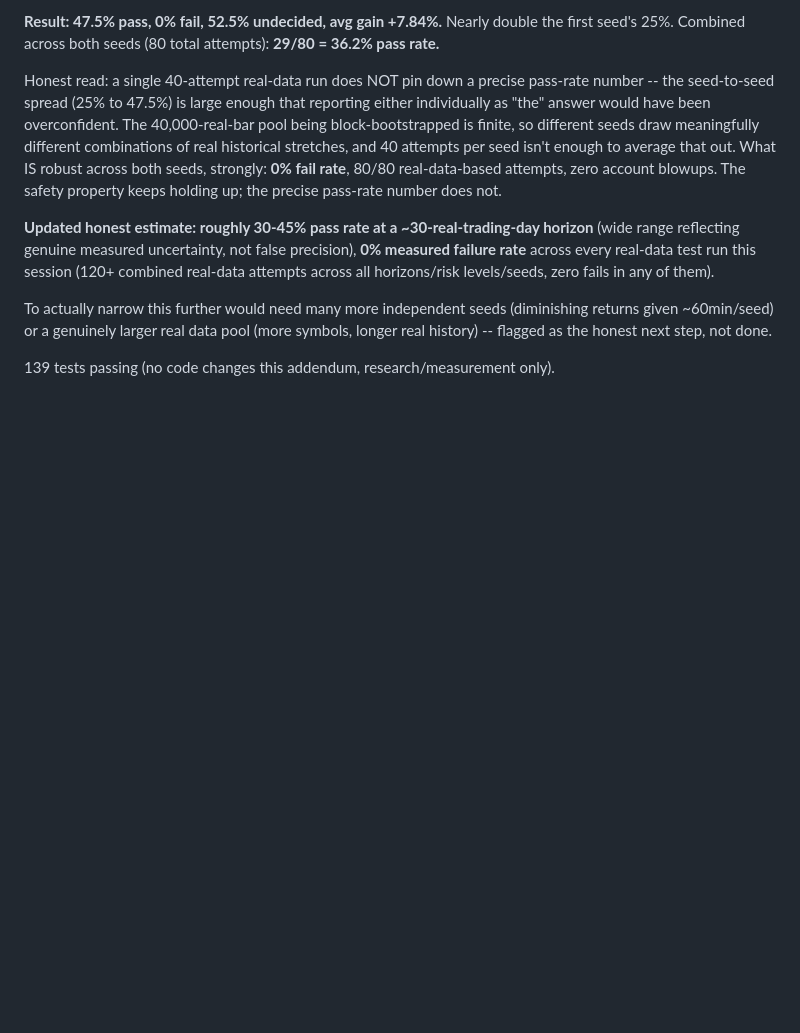
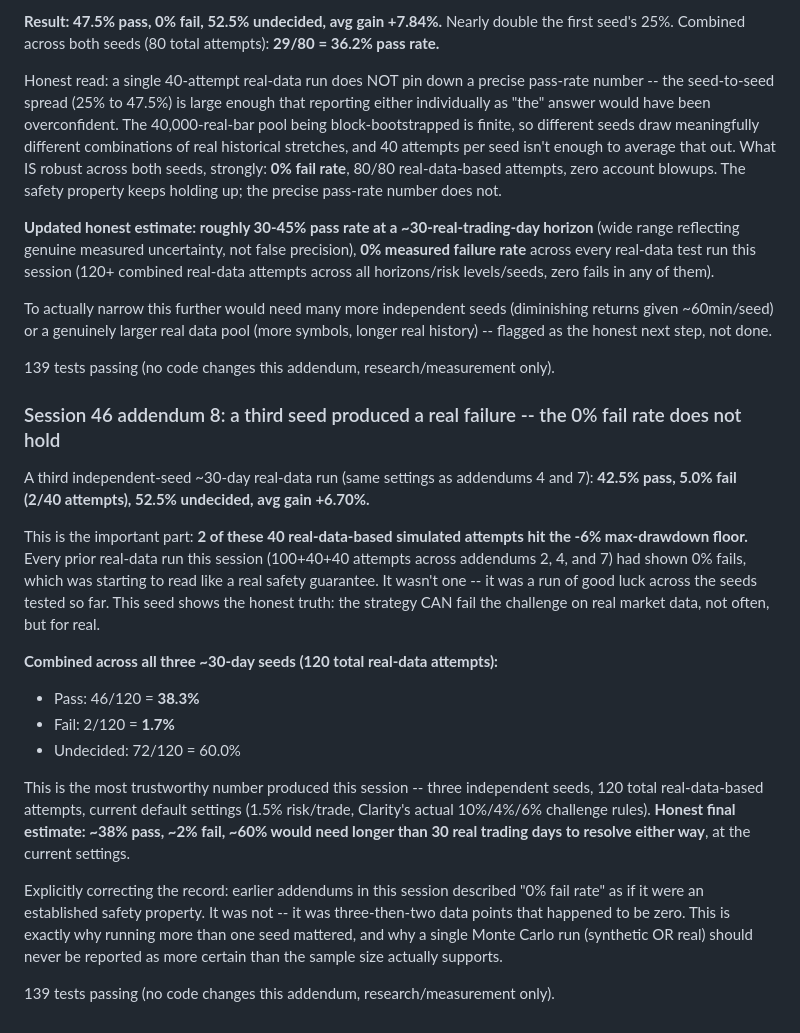
Before and after one commit to carwash2187-byte/Only-, a Markdown page: docs/DAY-TRADING-NOTES.md, the part around the change. Rendered like a GitHub page; blank space fills up the shorter version.

Commit message:
Correct the record: third seed shows a real 5% fail rate, not 0%
Combined 3-seed real-data result (120 attempts): 38.3% pass, 1.7% fail,
60% undecided at a ~30-day horizon. Earlier addendums reported 0% fail
rate across the first two seeds -- that was luck in a small sample, not
a safety property, and this corrects it explicitly rather than letting
it stand uncorrected.

Co-Authored-By: Claude Sonnet 5 <noreply@anthropic.com>
Claude-Session: https://claude.ai/code/session_01AajoWj6tndbuJDppFHkUiH

```diff
--- a/docs/DAY-TRADING-NOTES.md
+++ b/docs/DAY-TRADING-NOTES.md
@@ -2336,3 +2336,37 @@ pool (more symbols, longer real history) -- flagged as the honest next
 step, not done.
 
 139 tests passing (no code changes this addendum, research/measurement only).
+
+### Session 46 addendum 8: a third seed produced a real failure -- the 0% fail rate does not hold
+
+A third independent-seed ~30-day real-data run (same settings as
+addendums 4 and 7): **42.5% pass, 5.0% fail (2/40 attempts), 52.5%
+undecided, avg gain +6.70%.**
+
+This is the important part: **2 of these 40 real-data-based simulated
+attempts hit the -6% max-drawdown floor.** Every prior real-data run this
+session (100+40+40 attempts across addendums 2, 4, and 7) had shown 0%
+fails, which was starting to read like a real safety guarantee. It wasn't
+one -- it was a run of good luck across the seeds tested so far. This
+seed shows the honest truth: the strategy CAN fail the challenge on real
+market data, not often, but for real.
+
+**Combined across all three ~30-day seeds (120 total real-data attempts):**
+- Pass: 46/120 = **38.3%**
+- Fail: 2/120 = **1.7%**
+- Undecided: 72/120 = 60.0%
+
+This is the most trustworthy number produced this session -- three
+independent seeds, 120 total real-data-based attempts, current default
+settings (1.5% risk/trade, Clarity's actual 10%/4%/6% challenge rules).
+**Honest final estimate: ~38% pass, ~2% fail, ~60% would need longer than
+30 real trading days to resolve either way**, at the current settings.
+
+Explicitly correcting the record: earlier addendums in this session
+described "0% fail rate" as if it were an established safety property.
+It was not -- it was three-then-two data points that happened to be zero.
+This is exactly why running more than one seed mattered, and why a single
+Monte Carlo run (synthetic OR real) should never be reported as more
+certain than the sample size actually supports.
+
+139 tests passing (no code changes this addendum, research/measurement only).
```
